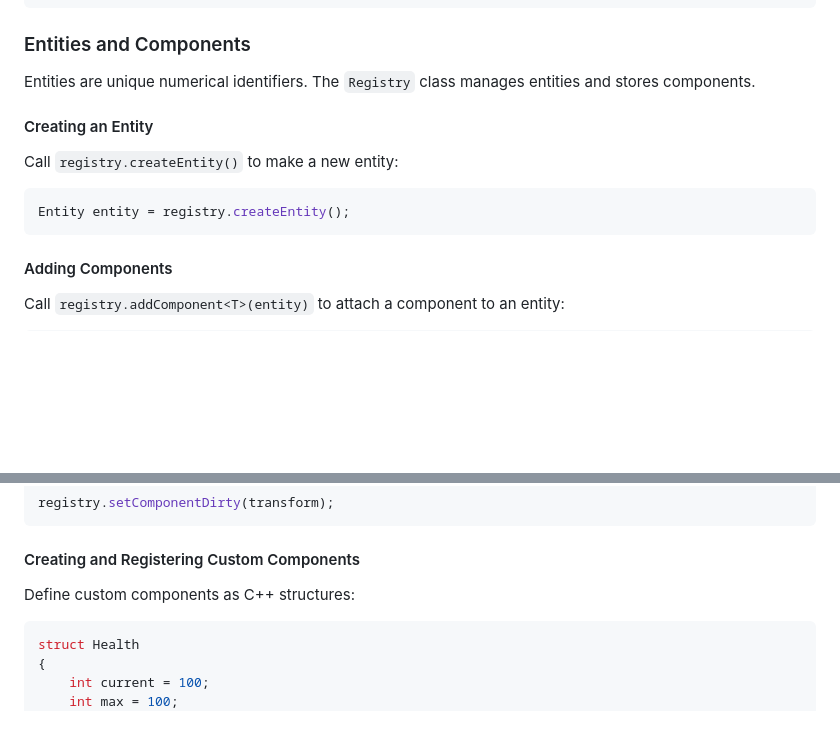
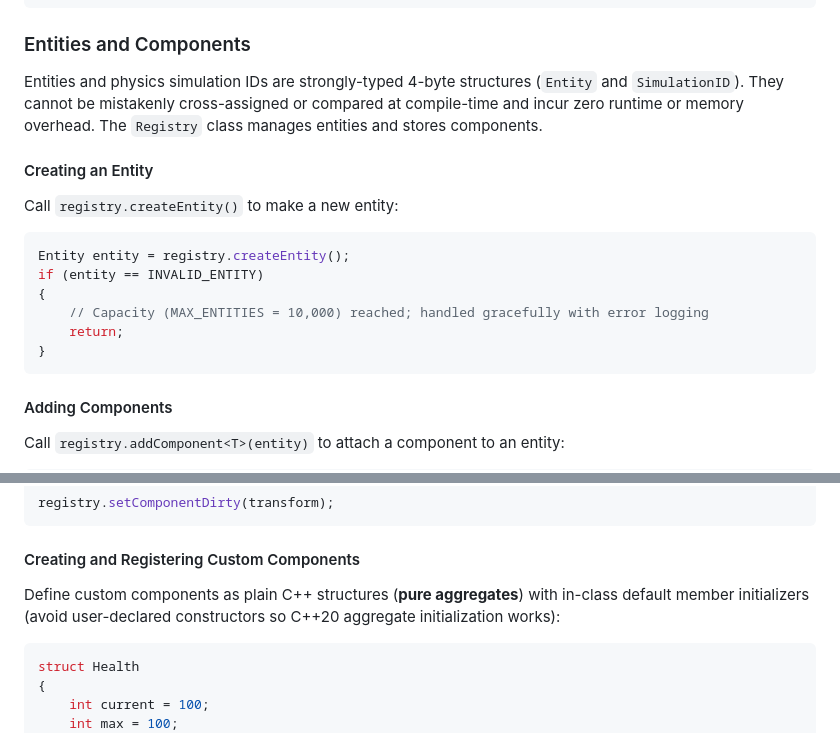
Before and after one commit to damacaa/weird-engine, a Markdown page: README.md, 2 parts joined by grey strips. Drawn GitHub-style; blank space fills up the shorter version.

Commit message:
docs: document strong-typed IDs, aggregate rules, and ECS capacity limits

````diff
--- a/README.md
+++ b/README.md
@@ -82,8 +82,7 @@ int main(int argc, char* argv[])
 
 ### Entities and Components
 
-Entities are unique numerical identifiers.
-The `Registry` class manages entities and stores components.
+Entities and physics simulation IDs are strongly-typed 4-byte structures (`Entity` and `SimulationID`). They cannot be mistakenly cross-assigned or compared at compile-time and incur zero runtime or memory overhead. The `Registry` class manages entities and stores components.
 
 #### Creating an Entity
 
@@ -91,6 +90,11 @@ Call `registry.createEntity()` to make a new entity:
 
 ```cpp
 Entity entity = registry.createEntity();
+if (entity == INVALID_ENTITY)
+{
+	// Capacity (MAX_ENTITIES = 10,000) reached; handled gracefully with error logging
+	return;
+}
 ```
 
 #### Adding Components
@@ -113,7 +117,7 @@ registry.setComponentDirty(transform);
 
 #### Creating and Registering Custom Components
 
-Define custom components as C++ structures:
+Define custom components as plain C++ structures (**pure aggregates**) with in-class default member initializers (avoid user-declared constructors so C++20 aggregate initialization works):
 
 ```cpp
 struct Health
````
Also changed, not shown: docs/SCENE_AND_ECS.md (+47 -2 lines).
